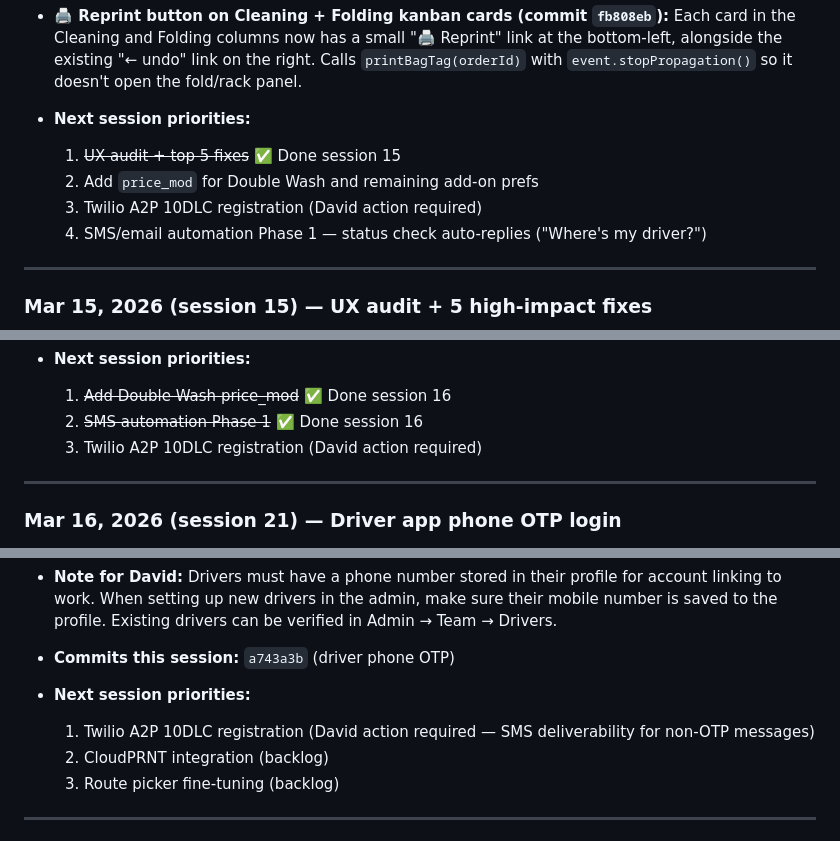
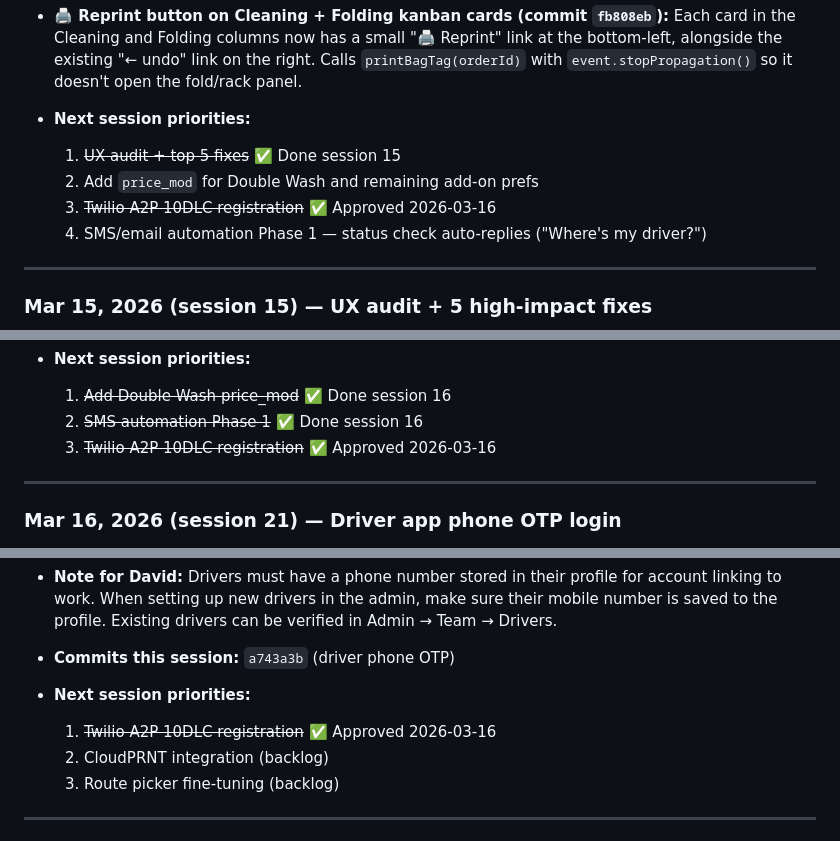
Before and after one commit to LUCANINA/washroute, a Markdown page: PROJECT-NOTES.md, 3 parts joined by grey strips. Drawn GitHub-style.

```diff
--- a/PROJECT-NOTES.md
+++ b/PROJECT-NOTES.md
@@ -413,7 +411,7 @@ There are actually **two separate hang points** that must both be covered:
 - **Next session priorities:**
   1. ~~UX audit + top 5 fixes~~ ✅ Done session 15
   2. Add `price_mod` for Double Wash and remaining add-on prefs
-  3. Twilio A2P 10DLC registration (David action required)
+  3. ~~Twilio A2P 10DLC registration~~ ✅ Approved 2026-03-16
   4. SMS/email automation Phase 1 — status check auto-replies ("Where's my driver?")
 
 ---
@@ -441,7 +439,7 @@ There are actually **two separate hang points** that must both be covered:
 - **Next session priorities:**
   1. ~~Add Double Wash price_mod~~ ✅ Done session 16
   2. ~~SMS automation Phase 1~~ ✅ Done session 16
-  3. Twilio A2P 10DLC registration (David action required)
+  3. ~~Twilio A2P 10DLC registration~~ ✅ Approved 2026-03-16
 
 ---
 
@@ -456,7 +454,7 @@ There are actually **two separate hang points** that must both be covered:
 - **Commits this session:** `a743a3b` (driver phone OTP)
 
 - **Next session priorities:**
-  1. Twilio A2P 10DLC registration (David action required — SMS deliverability for non-OTP messages)
+  1. ~~Twilio A2P 10DLC registration~~ ✅ Approved 2026-03-16
   2. CloudPRNT integration (backlog)
   3. Route picker fine-tuning (backlog)
 
```
Also changed, not shown: other parts of PROJECT-NOTES.md (+12 -14 lines).
